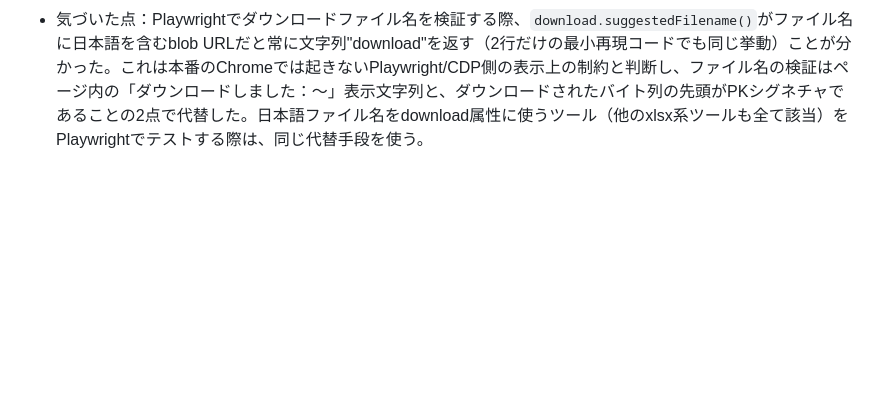
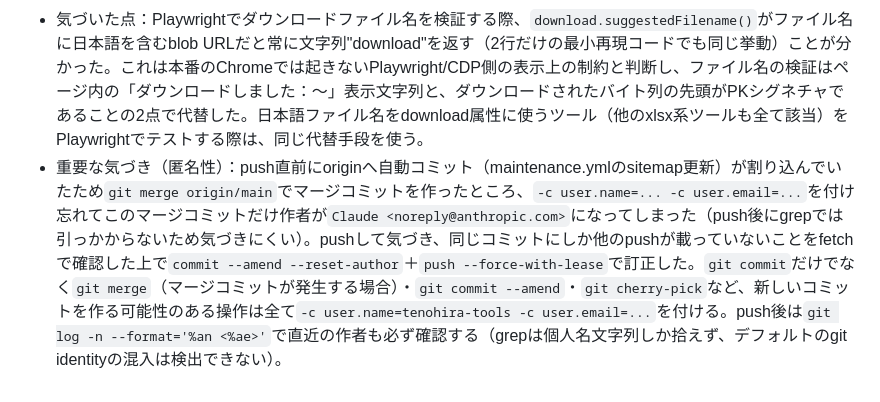
Before and after one commit to tenohira-tools/tenohira-tools.github.io, a Markdown page: state/retro.md, the part around the change. Drawn GitHub-style; blank space fills up the shorter version.

Commit message:
docs: retroにgit identity混入の事故と対策を追記

```diff
--- a/state/retro.md
+++ b/state/retro.md
@@ -147,3 +147,4 @@
 ## 2026-10-11（実験32：xlsx-atai）
 - 気づいた点：「外部参照の記録自体も削除する」機能は、workbook.xmlのexternalReferences内の並び順＝数式中の[n]のインデックスという仕様のため、一部だけ削除すると残りの[n]がずれて別のファイルを指してしまう危険があった。これを避けるため、「変換後に外部参照の使用箇所がファイル内に1件も残らない」ことを名前定義・入力規則・条件付き書式・グラフ・数式の全カテゴリで確認できた場合だけ丸ごと削除する（部分削除・再採番は一切行わない）という設計にし、安全側に倒した。判定ロジックが複雑になる機能は、再採番のような難しい部分に手を出すより「全部消せる条件がそろうまで待つ」設計にする方が、検証コストと事故リスクの両方を抑えられる。
 - 気づいた点：Playwrightでダウンロードファイル名を検証する際、`download.suggestedFilename()`がファイル名に日本語を含むblob URLだと常に文字列"download"を返す（2行だけの最小再現コードでも同じ挙動）ことが分かった。これは本番のChromeでは起きないPlaywright/CDP側の表示上の制約と判断し、ファイル名の検証はページ内の「ダウンロードしました：〜」表示文字列と、ダウンロードされたバイト列の先頭がPKシグネチャであることの2点で代替した。日本語ファイル名をdownload属性に使うツール（他のxlsx系ツールも全て該当）をPlaywrightでテストする際は、同じ代替手段を使う。
+- 重要な気づき（匿名性）：push直前にoriginへ自動コミット（maintenance.ymlのsitemap更新）が割り込んでいたため`git merge origin/main`でマージコミットを作ったところ、`-c user.name=... -c user.email=...`を付け忘れてこのマージコミットだけ作者が`Claude <noreply@anthropic.com>`になってしまった（push後にgrepでは引っかからないため気づきにくい）。pushして気づき、同じコミットにしか他のpushが載っていないことをfetchで確認した上で`commit --amend --reset-author`＋`push --force-with-lease`で訂正した。`git commit`だけでなく`git merge`（マージコミットが発生する場合）・`git commit --amend`・`git cherry-pick`など、新しいコミットを作る可能性のある操作は全て`-c user.name=tenohira-tools -c user.email=...`を付ける。push後は`git log -n --format='%an <%ae>'`で直近の作者も必ず確認する（grepは個人名文字列しか拾えず、デフォルトのgit identityの混入は検出できない）。
```
